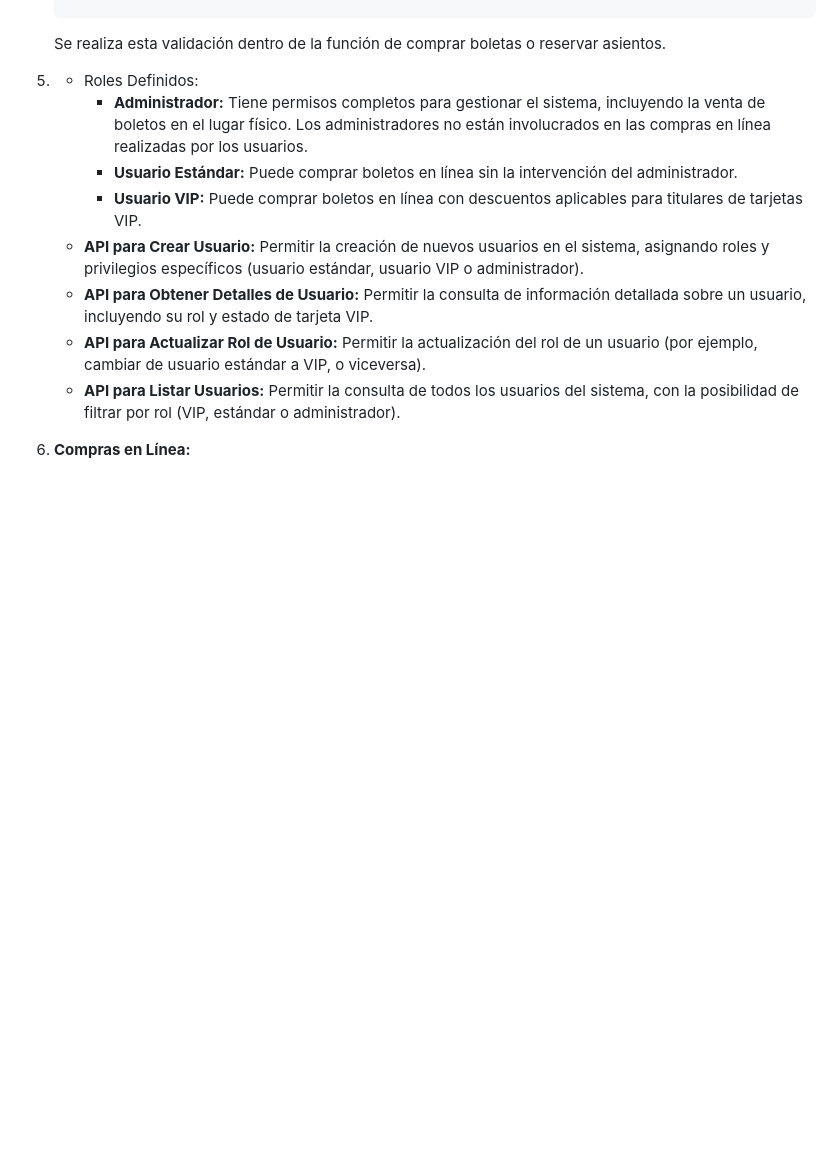
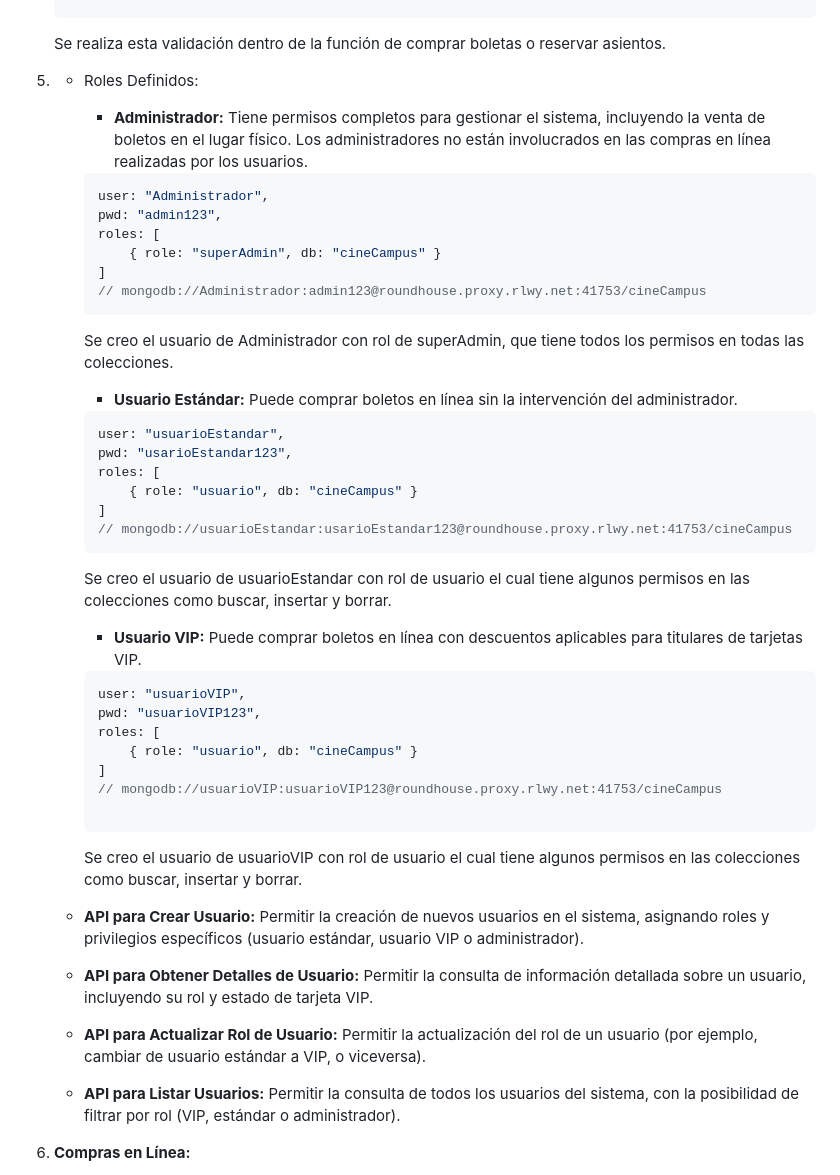
Before and after one commit to KarenYisethPintoEspejo/proyectoMongoII, a Markdown page: README.md, the part around the change. Drawn GitHub-style; blank space fills up the shorter version.

Commit message:
docs: :memo: Se añadio la documentacion de la creacion de roles y usuarios
Se crearon los roles y usuarios con sus respectivos permisos y sus users y contraseñas

````diff
--- a/README.md
+++ b/README.md
@@ -204,12 +204,61 @@ Desarrollar una serie de APIs para la aplicación web de CineCampus utilizando M
 
 
 5. - Roles Definidos:
+
+
+
      - **Administrador:** Tiene permisos completos para gestionar el sistema, incluyendo la venta de boletos en el lugar físico. Los administradores no están involucrados en las compras en línea realizadas por los usuarios.
+
+     ```javascript
+     user: "Administrador",
+     pwd: "admin123",
+     roles: [
+         { role: "superAdmin", db: "cineCampus" }
+     ]
+     // mongodb://Administrador:admin123@roundhouse.proxy.rlwy.net:41753/cineCampus
+     ```
+
+     Se creo el usuario de Administrador con rol de superAdmin, que tiene todos los permisos en todas las colecciones.
+
+
+
      - **Usuario Estándar:** Puede comprar boletos en línea sin la intervención del administrador.
+
+     ```javascript
+     user: "usuarioEstandar",
+     pwd: "usarioEstandar123",
+     roles: [
+         { role: "usuario", db: "cineCampus" }
+     ]
+     // mongodb://usuarioEstandar:usarioEstandar123@roundhouse.proxy.rlwy.net:41753/cineCampus
+     ```
+
+     Se creo el usuario de usuarioEstandar con rol de usuario el cual tiene algunos permisos en las colecciones como buscar, insertar y borrar.
+
+
+
      - **Usuario VIP:** Puede comprar boletos en línea con descuentos aplicables para titulares de tarjetas VIP.
+
+     ```javascript
+     user: "usuarioVIP",
+     pwd: "usuarioVIP123",
+     roles: [
+         { role: "usuario", db: "cineCampus" }
+     ]
+     // mongodb://usuarioVIP:usuarioVIP123@roundhouse.proxy.rlwy.net:41753/cineCampus
+
+     ```
+
+     Se creo el usuario de usuarioVIP con rol de usuario el cual tiene algunos permisos en las colecciones como buscar, insertar y borrar.
+
+
+
    - **API para Crear Usuario:** Permitir la creación de nuevos usuarios en el sistema, asignando roles y privilegios específicos (usuario estándar, usuario VIP o administrador).
+
    - **API para Obtener Detalles de Usuario:** Permitir la consulta de información detallada sobre un usuario, incluyendo su rol y estado de tarjeta VIP.
+
    - **API para Actualizar Rol de Usuario:** Permitir la actualización del rol de un usuario (por ejemplo, cambiar de usuario estándar a VIP, o viceversa).
+
    - **API para Listar Usuarios:** Permitir la consulta de todos los usuarios del sistema, con la posibilidad de filtrar por rol (VIP, estándar o administrador).
 
 6. **Compras en Línea:**
````
